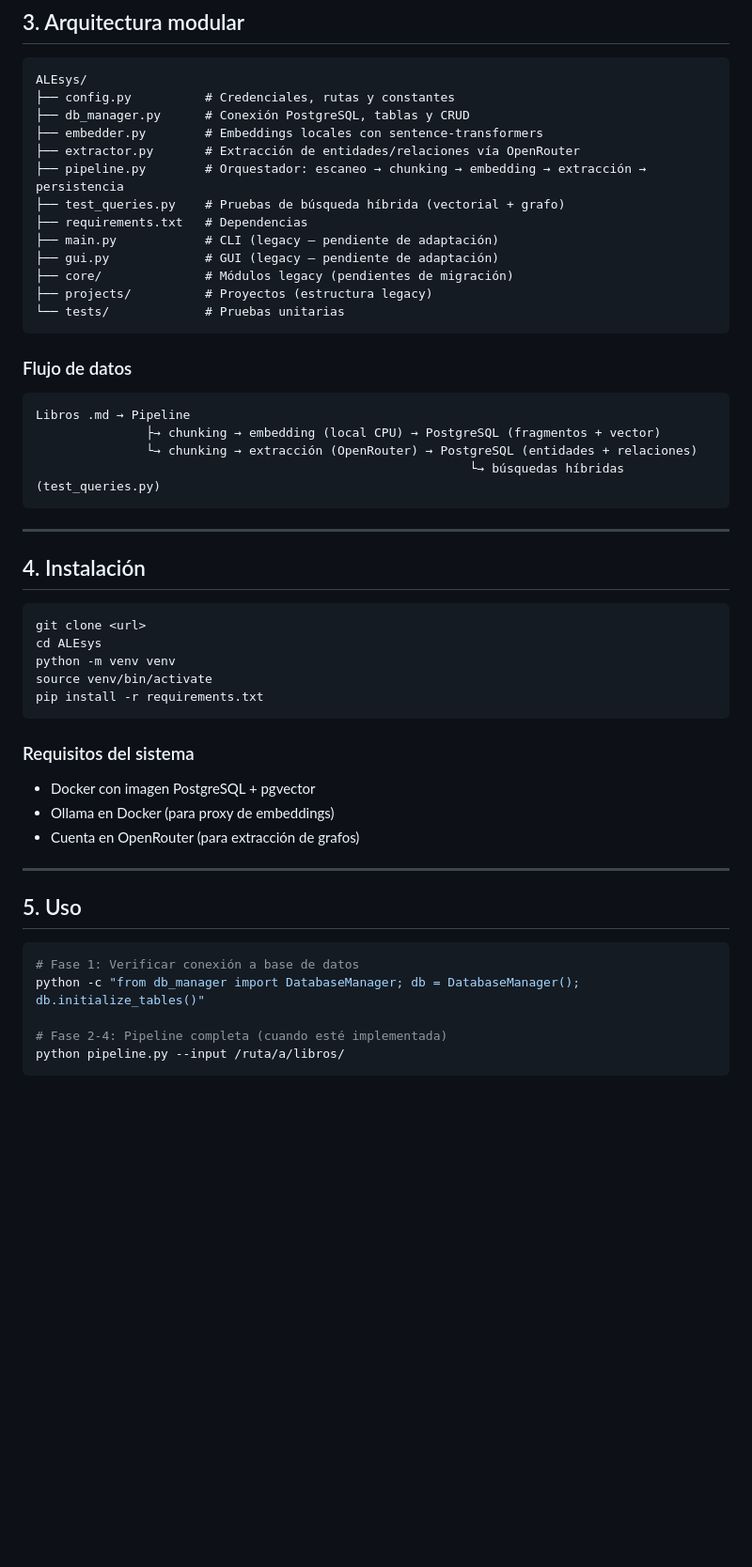
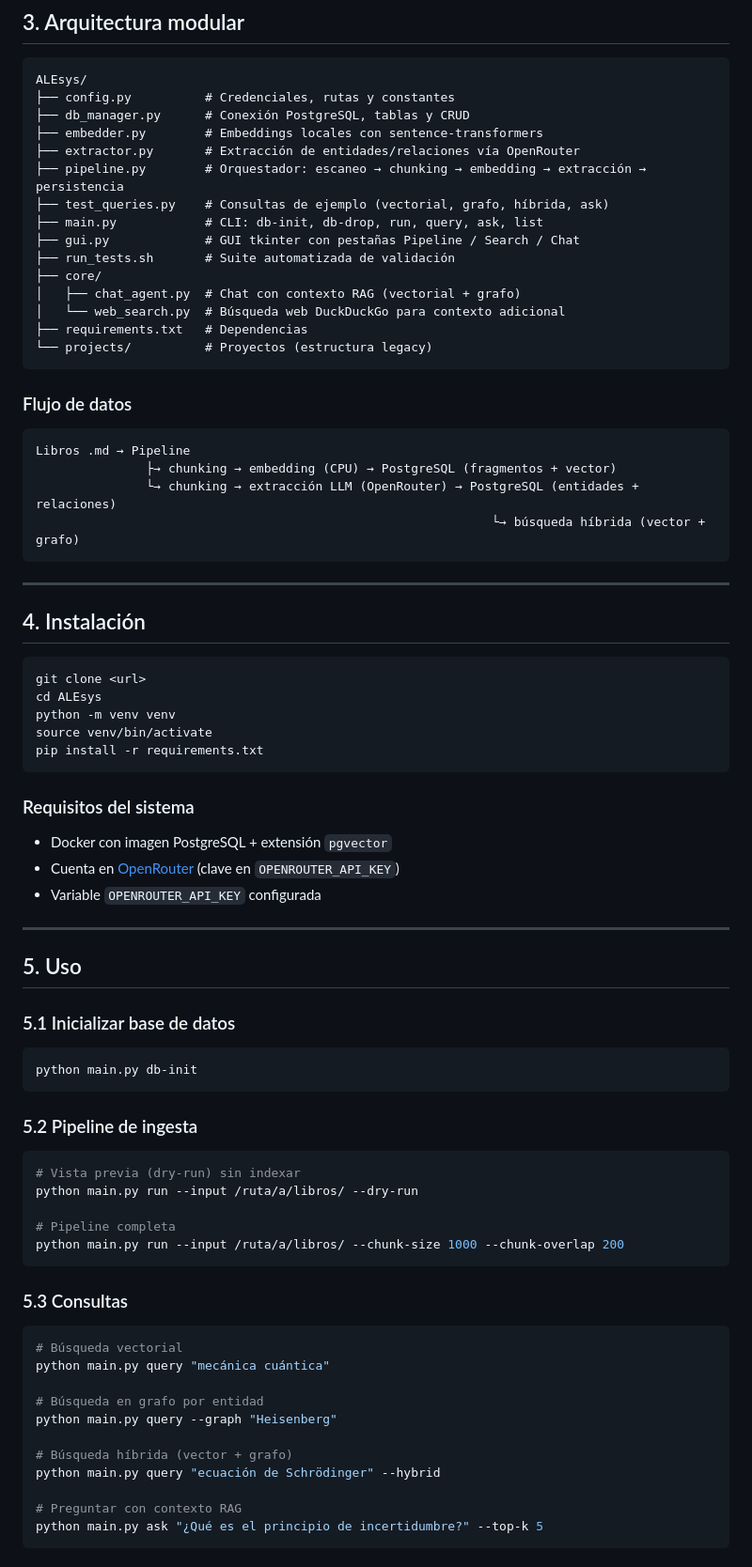
Before and after one commit to jalp17/ALEsys, a Markdown page: README.md, the part around one of its changes. Shown at 94% size. GitHub-like rendering; blank space fills up the shorter version.

Commit message:
docs: actualizar README con nombre oficial ALEsys, nueva arquitectura y comandos de uso

````diff
--- a/README.md
+++ b/README.md
@@ -37,22 +37,24 @@ ALEsys/
 ├── embedder.py        # Embeddings locales con sentence-transformers
 ├── extractor.py       # Extracción de entidades/relaciones vía OpenRouter
 ├── pipeline.py        # Orquestador: escaneo → chunking → embedding → extracción → persistencia
-├── test_queries.py    # Pruebas de búsqueda híbrida (vectorial + grafo)
+├── test_queries.py    # Consultas de ejemplo (vectorial, grafo, híbrida, ask)
+├── main.py            # CLI: db-init, db-drop, run, query, ask, list
+├── gui.py             # GUI tkinter con pestañas Pipeline / Search / Chat
+├── run_tests.sh       # Suite automatizada de validación
+├── core/
+│   ├── chat_agent.py  # Chat con contexto RAG (vectorial + grafo)
+│   └── web_search.py  # Búsqueda web DuckDuckGo para contexto adicional
 ├── requirements.txt   # Dependencias
-├── main.py            # CLI (legacy — pendiente de adaptación)
-├── gui.py             # GUI (legacy — pendiente de adaptación)
-├── core/              # Módulos legacy (pendientes de migración)
-├── projects/          # Proyectos (estructura legacy)
-└── tests/             # Pruebas unitarias
+└── projects/          # Proyectos (estructura legacy)
 ```
 
 ### Flujo de datos
 
 ```
 Libros .md → Pipeline
-               ├→ chunking → embedding (local CPU) → PostgreSQL (fragmentos + vector)
-               └→ chunking → extracción (OpenRouter) → PostgreSQL (entidades + relaciones)
-                                                           └→ búsquedas híbridas (test_queries.py)
+               ├→ chunking → embedding (CPU) → PostgreSQL (fragmentos + vector)
+               └→ chunking → extracción LLM (OpenRouter) → PostgreSQL (entidades + relaciones)
+                                                              └→ búsqueda híbrida (vector + grafo)
 ```
 
 ---
@@ -69,18 +71,43 @@ pip install -r requirements.txt
 
 ### Requisitos del sistema
 
-- Docker con imagen PostgreSQL + pgvector
-- Ollama en Docker (para proxy de embeddings)
-- Cuenta en OpenRouter (para extracción de grafos)
+- Docker con imagen PostgreSQL + extensión `pgvector`
+- Cuenta en [OpenRouter](https://openrouter.ai) (clave en `OPENROUTER_API_KEY`)
+- Variable `OPENROUTER_API_KEY` configurada
 
 ---
 
 ## 5. Uso
 
+### 5.1 Inicializar base de datos
+
 ```bash
-# Fase 1: Verificar conexión a base de datos
-python -c "from db_manager import DatabaseManager; db = DatabaseManager(); db.initialize_tables()"
+python main.py db-init
+```
 
-# Fase 2-4: Pipeline completa (cuando esté implementada)
-python pipeline.py --input /ruta/a/libros/
+### 5.2 Pipeline de ingesta
+
+```bash
+# Vista previa (dry-run) sin indexar
+python main.py run --input /ruta/a/libros/ --dry-run
+
+# Pipeline completa
+python main.py run --input /ruta/a/libros/ --chunk-size 1000 --chunk-overlap 200
 ```
+
+### 5.3 Consultas
+
+```bash
+# Búsqueda vectorial
+python main.py query "mecánica cuántica"
+
+# Búsqueda en grafo por entidad
+python main.py query --graph "Heisenberg"
+
+# Búsqueda híbrida (vector + grafo)
+python main.py query "ecuación de Schrödinger" --hybrid
+
+# Preguntar con contexto RAG
+python main.py ask "¿Qué es el principio de incertidumbre?" --top-k 5
+```
+
````
Also changed, not shown: other parts of README.md (+39 -8 lines).
